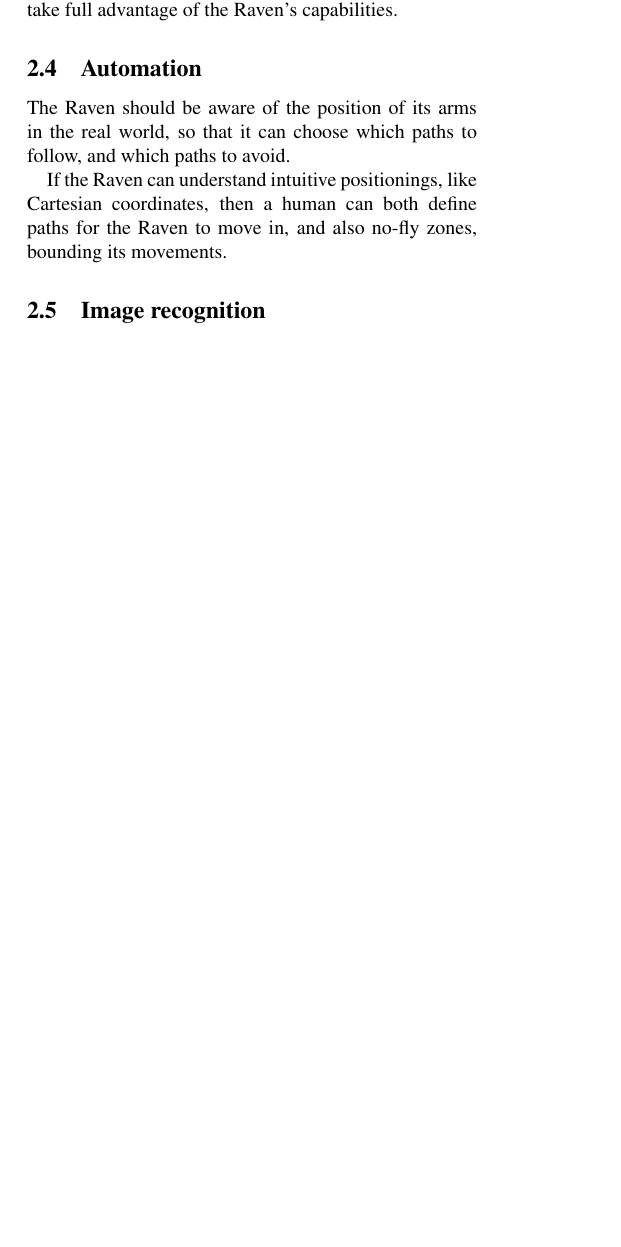
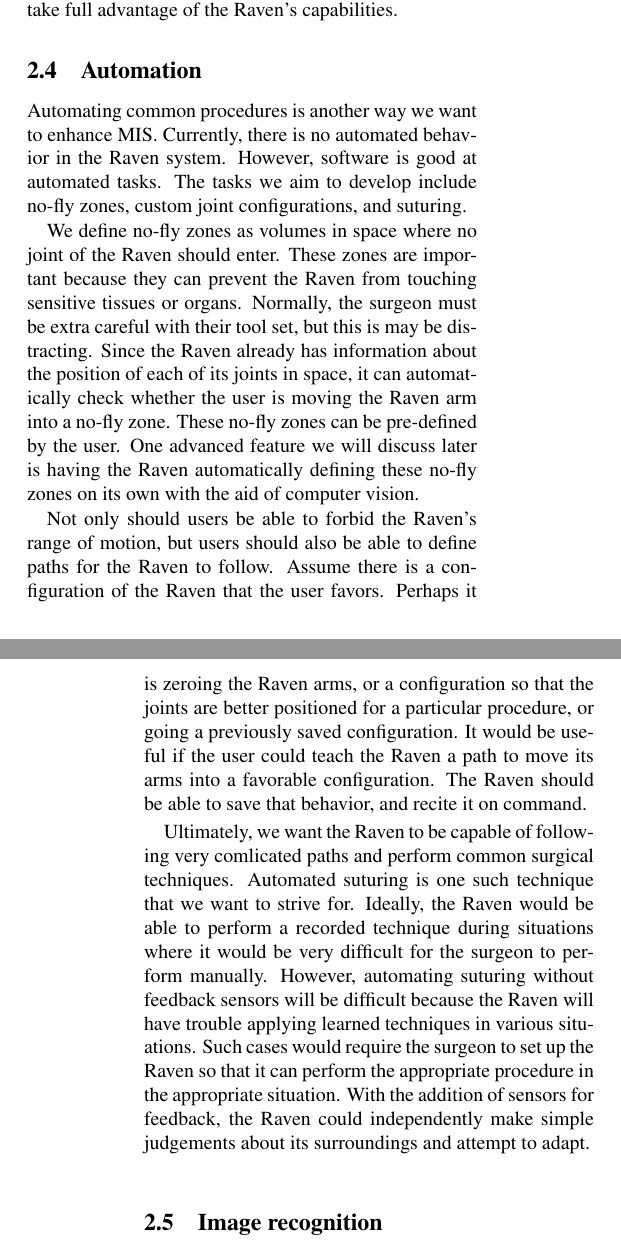
Before and after one commit to jchan91/ravenReportSpring13, a LaTeX paper (raven_spring13.tex): part of one column of page 3 of 6 before the commit and two parts of the columns of pages 3 and 4 of 6 after it, the two joined at a grey line, cut so that both start at the same text, the shorter picture padded with empty space. Compiled offline with pdfLaTeX; a LaTeX package or settings file that is missing is left out.

Commit message:
Wrote automation section. Completed editing of automation section.

```diff
--- a/raven_spring13.tex
+++ b/raven_spring13.tex
@@ -260,13 +260,45 @@ about the Raven system, while still being able to take full advantage
 of the Raven's capabilities.
 
 \subsection{Automation}
-The Raven should be aware of the position of its arms in the real
-world, so that it can choose which paths to follow, and which paths
-to avoid.
+Automating common procedures is another way we want to enhance MIS.
+Currently, there is no automated behavior in the Raven system. However,
+software is good at automated tasks. The tasks we aim to
+develop include no-fly zones, custom joint configurations, and
+suturing.
 
-If the Raven can understand intuitive positionings, like Cartesian
-coordinates, then a human can both define paths for the Raven to move
-in, and also no-fly zones, bounding its movements.
+We define no-fly zones as volumes in space where no joint of the Raven
+should enter. These zones are important because they can prevent the
+Raven from touching sensitive tissues or organs. Normally, the surgeon
+must be extra careful with their tool set, but this is may be
+distracting. Since the Raven already has information about
+the position of each of its joints in space, it can automatically
+check whether the user is moving the Raven arm into a no-fly zone.
+These no-fly zones can be pre-defined by the user. One advanced
+feature we will discuss later is having the Raven automatically defining
+these no-fly zones on its own with the aid of computer vision.
+
+Not only should users be able to forbid the Raven's range of motion,
+but users should also be able to define
+paths for the Raven to follow. Assume there is a configuration of
+the Raven that the user favors. Perhaps it is zeroing the Raven arms,
+or a configuration so that the joints are better positioned for a
+particular procedure, or going a previously saved configuration.
+It would be useful if the user could teach the Raven a path to move
+its arms into a favorable configuration. The Raven should be able to
+save that behavior, and recite it on command.
+
+Ultimately, we want the Raven to be capable of following very
+comlicated paths and perform common surgical techniques. Automated
+suturing is one such technique that we want to strive for. Ideally,
+the Raven would be able to perform a recorded technique
+during situations where it would be very difficult
+for the surgeon to perform manually. However, automating suturing
+without feedback sensors will be difficult because the Raven will
+have trouble applying learned techniques in various situations.
+Such cases would require the surgeon to set up the Raven so that it can
+perform the appropriate procedure in the appropriate situation. With
+the addition of sensors for feedback, the Raven could independently make
+simple judgements about its surroundings and attempt to adapt.
 
 \subsection{Image recognition}
 Separate image recognition systems that make use of a camera to
```
Also changed, not shown: raven_spring13.tex (2 more changed lines).
